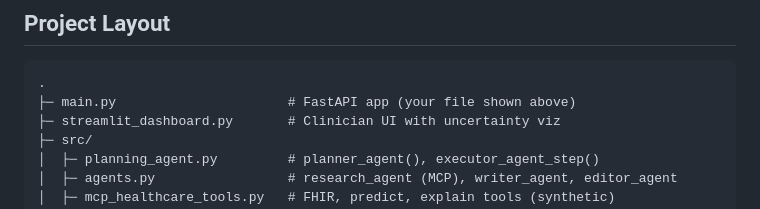
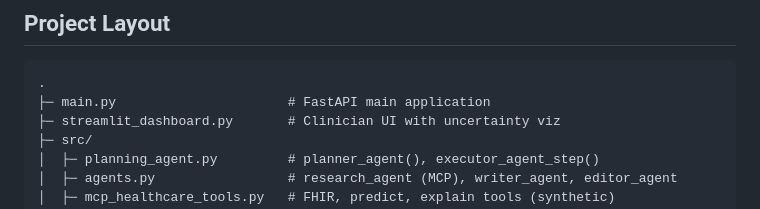
Before and after one commit to drniwech/trust-aware-healthcare-readmission-agentic-mcp, a Markdown page: README.md, the part around the change. Drawn GitHub-style.

Commit message:
Clarify README description for main.py

````diff
--- a/README.md
+++ b/README.md
@@ -24,7 +24,7 @@ A separate **Streamlit clinician dashboard** provides interactive SHAP waterfall
 
 ```
 .
-├─ main.py                      # FastAPI app (your file shown above)
+├─ main.py                      # FastAPI main application
 ├─ streamlit_dashboard.py       # Clinician UI with uncertainty viz
 ├─ src/
 │  ├─ planning_agent.py         # planner_agent(), executor_agent_step()
````
